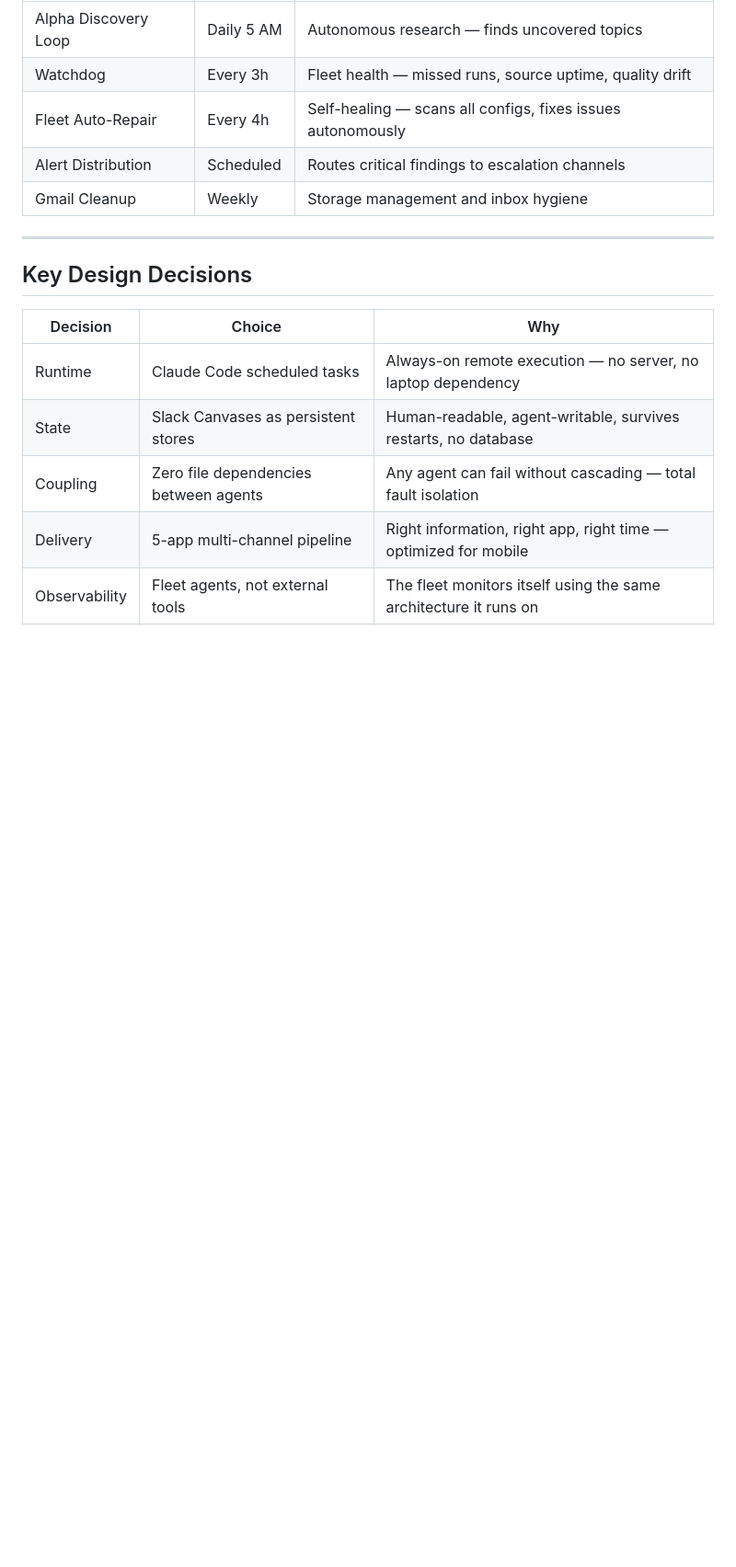
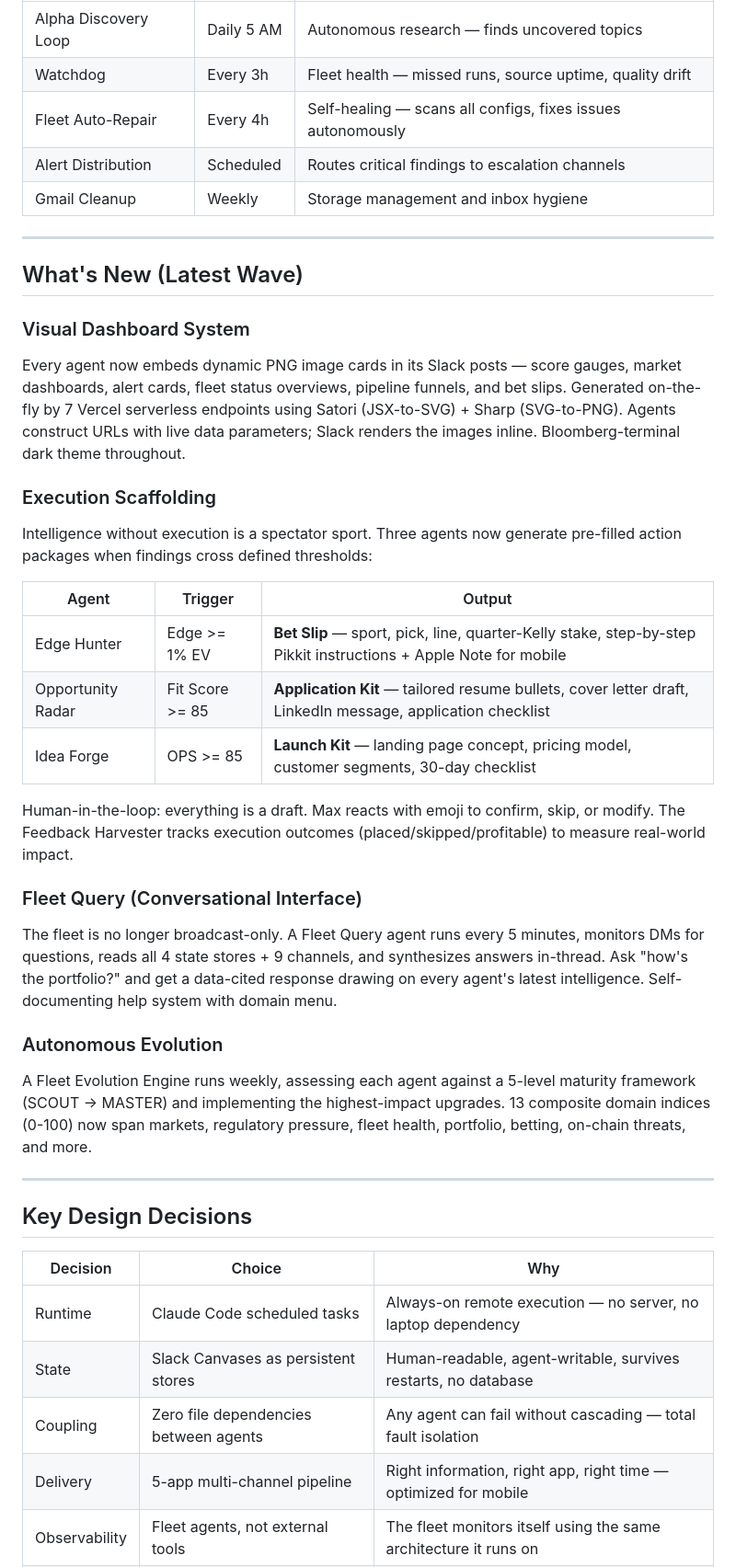
Before and after one commit to maxmoran23/Claude-Agent-Fleet, a Markdown page: README.md, the part around one of its changes. Shown at 92% size. Rendered like a GitHub page; folded sections open; blank space fills up the shorter version.

```diff
--- a/README.md
+++ b/README.md
@@ -146,6 +149,30 @@ Full architecture documentation: **[ARCHITECTURE.md](ARCHITECTURE.md)**
 
 ---
 
+## What's New (Latest Wave)
+
+### Visual Dashboard System
+Every agent now embeds dynamic PNG image cards in its Slack posts — score gauges, market dashboards, alert cards, fleet status overviews, pipeline funnels, and bet slips. Generated on-the-fly by 7 Vercel serverless endpoints using Satori (JSX-to-SVG) + Sharp (SVG-to-PNG). Agents construct URLs with live data parameters; Slack renders the images inline. Bloomberg-terminal dark theme throughout.
+
+### Execution Scaffolding
+Intelligence without execution is a spectator sport. Three agents now generate pre-filled action packages when findings cross defined thresholds:
+
+| Agent | Trigger | Output |
+|-------|---------|--------|
+| Edge Hunter | Edge >= 1% EV | **Bet Slip** — sport, pick, line, quarter-Kelly stake, step-by-step Pikkit instructions + Apple Note for mobile |
+| Opportunity Radar | Fit Score >= 85 | **Application Kit** — tailored resume bullets, cover letter draft, LinkedIn message, application checklist |
+| Idea Forge | OPS >= 85 | **Launch Kit** — landing page concept, pricing model, customer segments, 30-day checklist |
+
+Human-in-the-loop: everything is a draft. Max reacts with emoji to confirm, skip, or modify. The Feedback Harvester tracks execution outcomes (placed/skipped/profitable) to measure real-world impact.
+
+### Fleet Query (Conversational Interface)
+The fleet is no longer broadcast-only. A Fleet Query agent runs every 5 minutes, monitors DMs for questions, reads all 4 state stores + 9 channels, and synthesizes answers in-thread. Ask "how's the portfolio?" and get a data-cited response drawing on every agent's latest intelligence. Self-documenting help system with domain menu.
+
+### Autonomous Evolution
+A Fleet Evolution Engine runs weekly, assessing each agent against a 5-level maturity framework (SCOUT → MASTER) and implementing the highest-impact upgrades. 13 composite domain indices (0-100) now span markets, regulatory pressure, fleet health, portfolio, betting, on-chain threats, and more.
+
+---
+
 ## Key Design Decisions
 
 | Decision | Choice | Why |
```
Also changed, not shown: other parts of README.md (+27 -16 lines).
